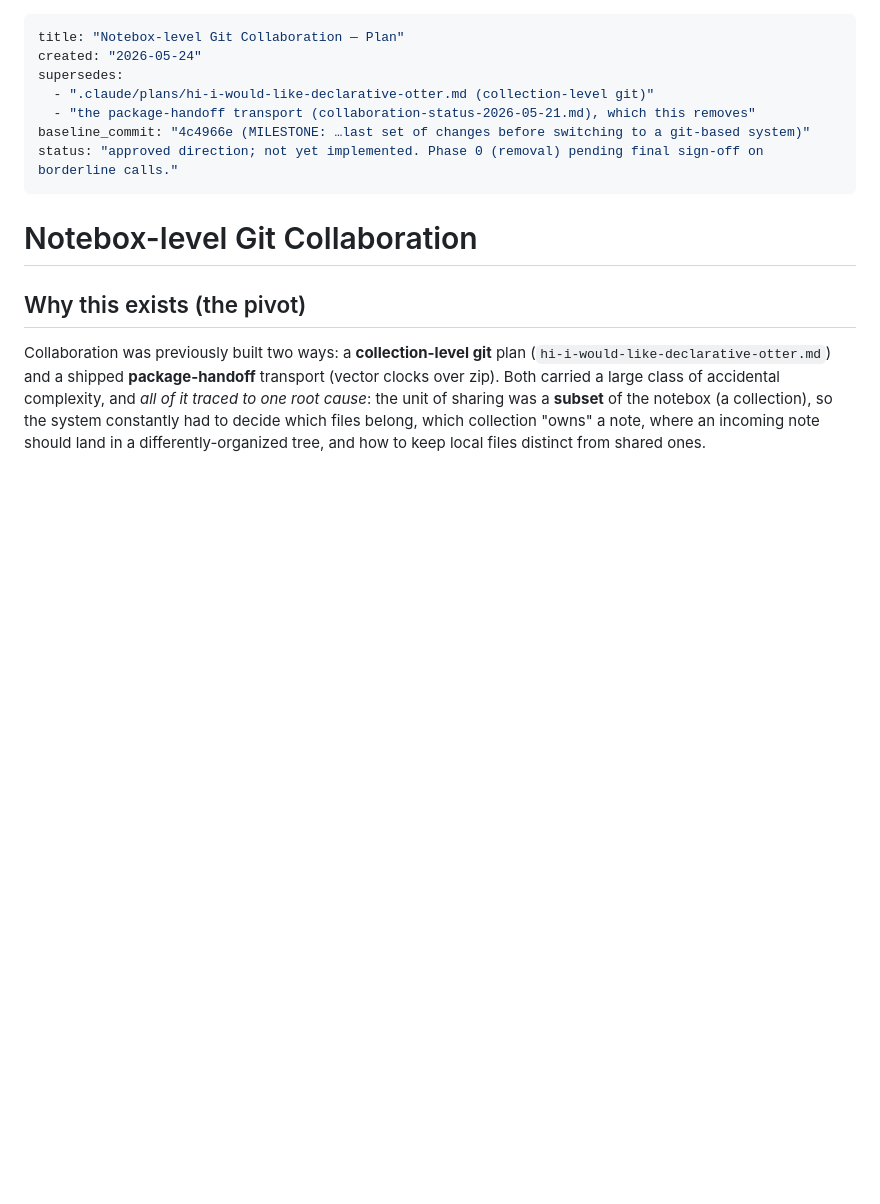
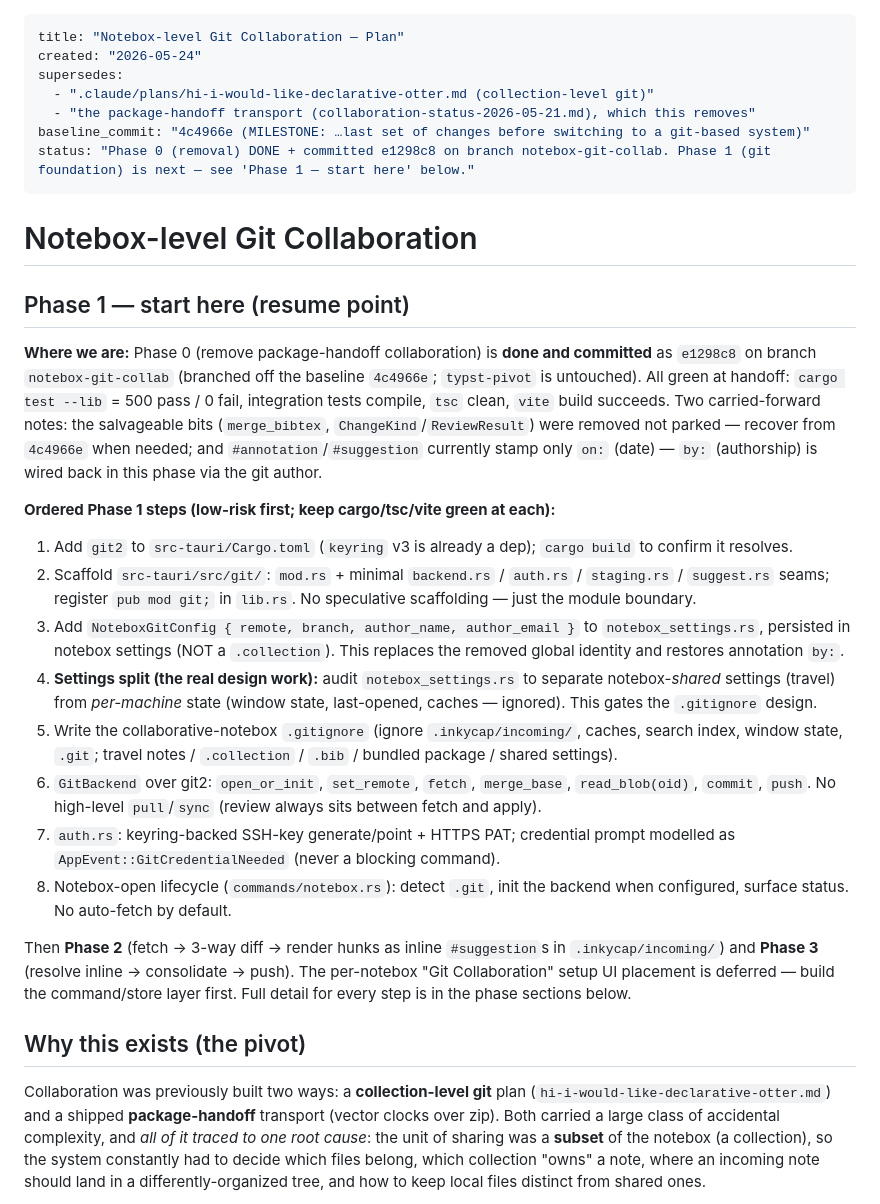
Before and after one commit to InkyCap-PKM/app, a Markdown page: .claude/plans/notebox-git-collaboration-2026-05-24.md, the part around the change. Drawn GitHub-style; blank space fills up the shorter version.

Commit message:
Add Phase 1 'start here' checklist to notebox-git plan

```diff
--- a/.claude/plans/notebox-git-collaboration-2026-05-24.md
+++ b/.claude/plans/notebox-git-collaboration-2026-05-24.md
@@ -5,10 +5,51 @@ supersedes:
   - ".claude/plans/hi-i-would-like-declarative-otter.md (collection-level git)"
   - "the package-handoff transport (collaboration-status-2026-05-21.md), which this removes"
 baseline_commit: "4c4966e (MILESTONE: …last set of changes before switching to a git-based system)"
-status: "approved direction; not yet implemented. Phase 0 (removal) pending final sign-off on borderline calls."
+status: "Phase 0 (removal) DONE + committed e1298c8 on branch notebox-git-collab. Phase 1 (git foundation) is next — see 'Phase 1 — start here' below."
 ---
 
 # Notebox-level Git Collaboration
+
+## Phase 1 — start here (resume point)
+
+**Where we are:** Phase 0 (remove package-handoff collaboration) is **done and
+committed** as `e1298c8` on branch `notebox-git-collab` (branched off the
+baseline `4c4966e`; `typst-pivot` is untouched). All green at handoff:
+`cargo test --lib` = 500 pass / 0 fail, integration tests compile, `tsc` clean,
+`vite` build succeeds. Two carried-forward notes: the salvageable bits
+(`merge_bibtex`, `ChangeKind`/`ReviewResult`) were removed not parked — recover
+from `4c4966e` when needed; and `#annotation`/`#suggestion` currently stamp only
+`on:` (date) — `by:` (authorship) is wired back in this phase via the git author.
+
+**Ordered Phase 1 steps (low-risk first; keep cargo/tsc/vite green at each):**
+
+1. Add `git2` to `src-tauri/Cargo.toml` (`keyring` v3 is already a dep);
+   `cargo build` to confirm it resolves.
+2. Scaffold `src-tauri/src/git/`: `mod.rs` + minimal `backend.rs` / `auth.rs` /
+   `staging.rs` / `suggest.rs` seams; register `pub mod git;` in `lib.rs`. No
+   speculative scaffolding — just the module boundary.
+3. Add `NoteboxGitConfig { remote, branch, author_name, author_email }` to
+   `notebox_settings.rs`, persisted in notebox settings (NOT a `.collection`).
+   This replaces the removed global identity and restores annotation `by:`.
+4. **Settings split (the real design work):** audit `notebox_settings.rs` to
+   separate notebox-*shared* settings (travel) from *per-machine* state (window
+   state, last-opened, caches — ignored). This gates the `.gitignore` design.
+5. Write the collaborative-notebox `.gitignore` (ignore `.inkycap/incoming/`,
+   caches, search index, window state, `.git`; travel notes / `.collection` /
+   `.bib` / bundled package / shared settings).
+6. `GitBackend` over git2: `open_or_init`, `set_remote`, `fetch`, `merge_base`,
+   `read_blob(oid)`, `commit`, `push`. No high-level `pull`/`sync` (review
+   always sits between fetch and apply).
+7. `auth.rs`: keyring-backed SSH-key generate/point + HTTPS PAT; credential
+   prompt modelled as `AppEvent::GitCredentialNeeded` (never a blocking command).
+8. Notebox-open lifecycle (`commands/notebox.rs`): detect `.git`, init the
+   backend when configured, surface status. No auto-fetch by default.
+
+Then **Phase 2** (fetch → 3-way diff → render hunks as inline `#suggestion`s in
+`.inkycap/incoming/`) and **Phase 3** (resolve inline → consolidate → push). The
+per-notebox "Git Collaboration" setup UI placement is deferred — build the
+command/store layer first. Full detail for every step is in the phase sections
+below.
 
 ## Why this exists (the pivot)
 
```
